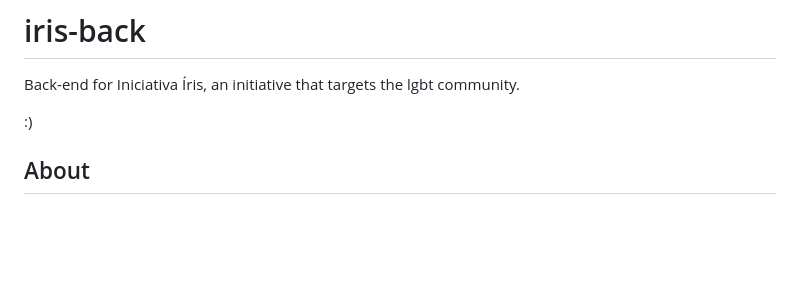
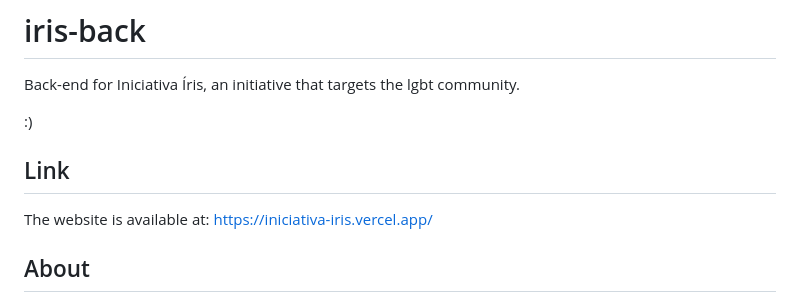
Before and after one commit to GuiCintra27/iris-back-end, a Markdown page: README.md, the part around the change. GitHub-like rendering; blank space fills up the shorter version.

```diff
--- a/README.md
+++ b/README.md
@@ -3,6 +3,10 @@
 Back-end for Iniciativa Íris, an initiative that targets the lgbt community.
 
 :)
+
+## Link
+
+The website is available at: https://iniciativa-iris.vercel.app/
 
 ## About
 
```
